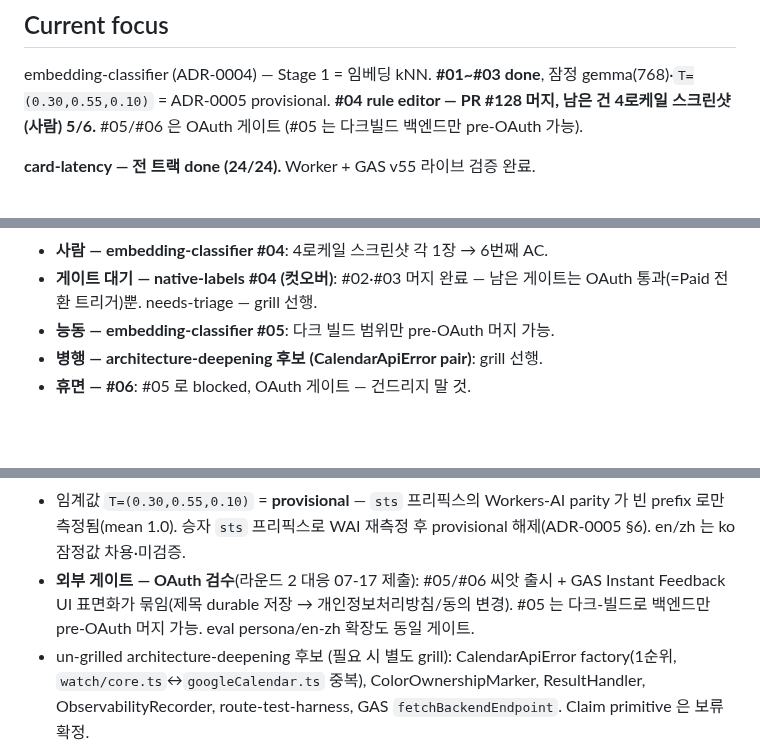
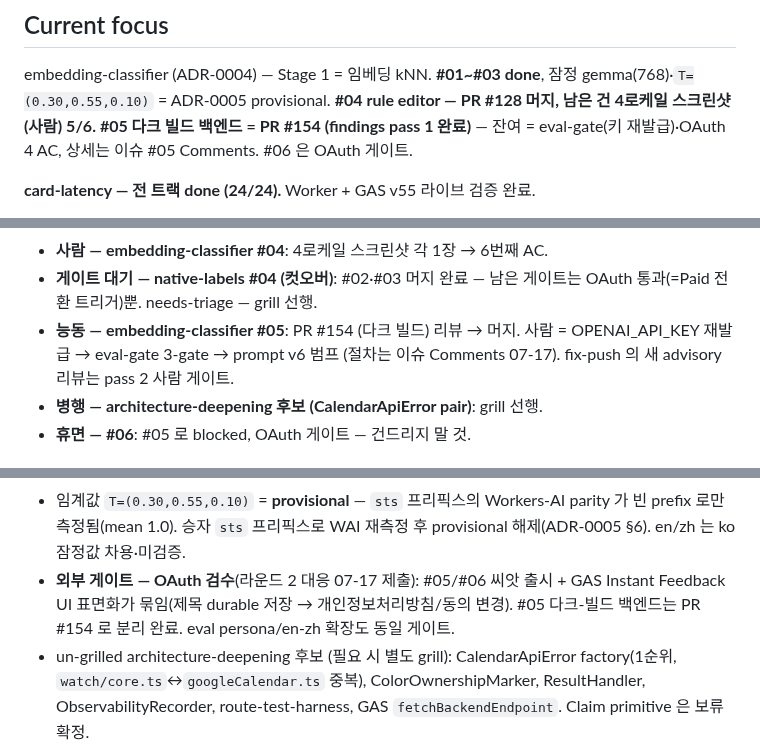
Before and after one commit to lim010111/autocolor-calendar, a Markdown page: STATUS.md, 3 parts joined by grey strips. Drawn GitHub-style; blank space fills up the shorter version.

Commit message:
docs(status): #05 다크 빌드 PR #154 posture 반영 — 능동 라인 갱신
Co-Authored-By: Claude Fable 5 <noreply@anthropic.com>
Claude-Session: https://claude.ai/code/session_01SoTPhSZ3ypn8cjRbffRwXV

```diff
--- a/STATUS.md
+++ b/STATUS.md
@@ -8,8 +8,9 @@ outside the narrative block; mechanical sections are regenerated every run._
 
 embedding-classifier (ADR-0004) — Stage 1 = 임베딩 kNN. **#01~#03 done**,
 잠정 gemma(768)·`T=(0.30,0.55,0.10)` = ADR-0005 provisional. **#04 rule
-editor — PR #128 머지, 남은 건 4로케일 스크린샷(사람) 5/6.** #05/#06 은
-OAuth 게이트 (#05 는 다크빌드 백엔드만 pre-OAuth 가능).
+editor — PR #128 머지, 남은 건 4로케일 스크린샷(사람) 5/6.** **#05 다크
+빌드 백엔드 = PR #154 (findings pass 1 완료)** — 잔여 = eval-gate(키
+재발급)·OAuth 4 AC, 상세는 이슈 #05 Comments. #06 은 OAuth 게이트.
 
 **card-latency — 전 트랙 done (24/24).** Worker + GAS v55 라이브 검증 완료.
 
@@ -49,7 +50,9 @@ AGENTS.md ↔ CLAUDE.md canonicalize(AGENTS.md 정본, `@AGENTS.md` 래퍼).
 - **사람 — embedding-classifier #04**: 4로케일 스크린샷 각 1장 → 6번째 AC.
 - **게이트 대기 — native-labels #04 (컷오버)**: #02·#03 머지 완료 — 남은
   게이트는 OAuth 통과(=Paid 전환 트리거)뿐. needs-triage — grill 선행.
-- **능동 — embedding-classifier #05**: 다크 빌드 범위만 pre-OAuth 머지 가능.
+- **능동 — embedding-classifier #05**: PR #154 (다크 빌드) 리뷰 → 머지.
+  사람 = OPENAI_API_KEY 재발급 → eval-gate 3-gate → prompt v6 범프 (절차는
+  이슈 Comments 07-17). fix-push 의 새 advisory 리뷰는 pass 2 사람 게이트.
 - **병행 — architecture-deepening 후보 (CalendarApiError pair)**: grill 선행.
 - **휴면 — #06**: #05 로 blocked, OAuth 게이트 — 건드리지 말 것.
 
@@ -74,8 +77,8 @@ AGENTS.md ↔ CLAUDE.md canonicalize(AGENTS.md 정본, `@AGENTS.md` 래퍼).
   parity 가 빈 prefix 로만 측정됨(mean 1.0). 승자 `sts` 프리픽스로 WAI 재측정
   후 provisional 해제(ADR-0005 §6). en/zh 는 ko 잠정값 차용·미검증.
 - **외부 게이트 — OAuth 검수**(라운드 2 대응 07-17 제출): #05/#06 씨앗 출시 + GAS Instant
-  Feedback UI 표면화가 묶임(제목 durable 저장 → 개인정보처리방침/동의 변경). #05 는
-  다크-빌드로 백엔드만 pre-OAuth 머지 가능. eval persona/en-zh 확장도 동일 게이트.
+  Feedback UI 표면화가 묶임(제목 durable 저장 → 개인정보처리방침/동의 변경). #05
+  다크-빌드 백엔드는 PR #154 로 분리 완료. eval persona/en-zh 확장도 동일 게이트.
 - un-grilled architecture-deepening 후보 (필요 시 별도 grill): CalendarApiError
   factory(1순위, `watch/core.ts`↔`googleCalendar.ts` 중복), ColorOwnershipMarker,
   ResultHandler, ObservabilityRecorder, route-test-harness, GAS
```
Also changed, not shown: other parts of STATUS.md (+2 -1 lines).
